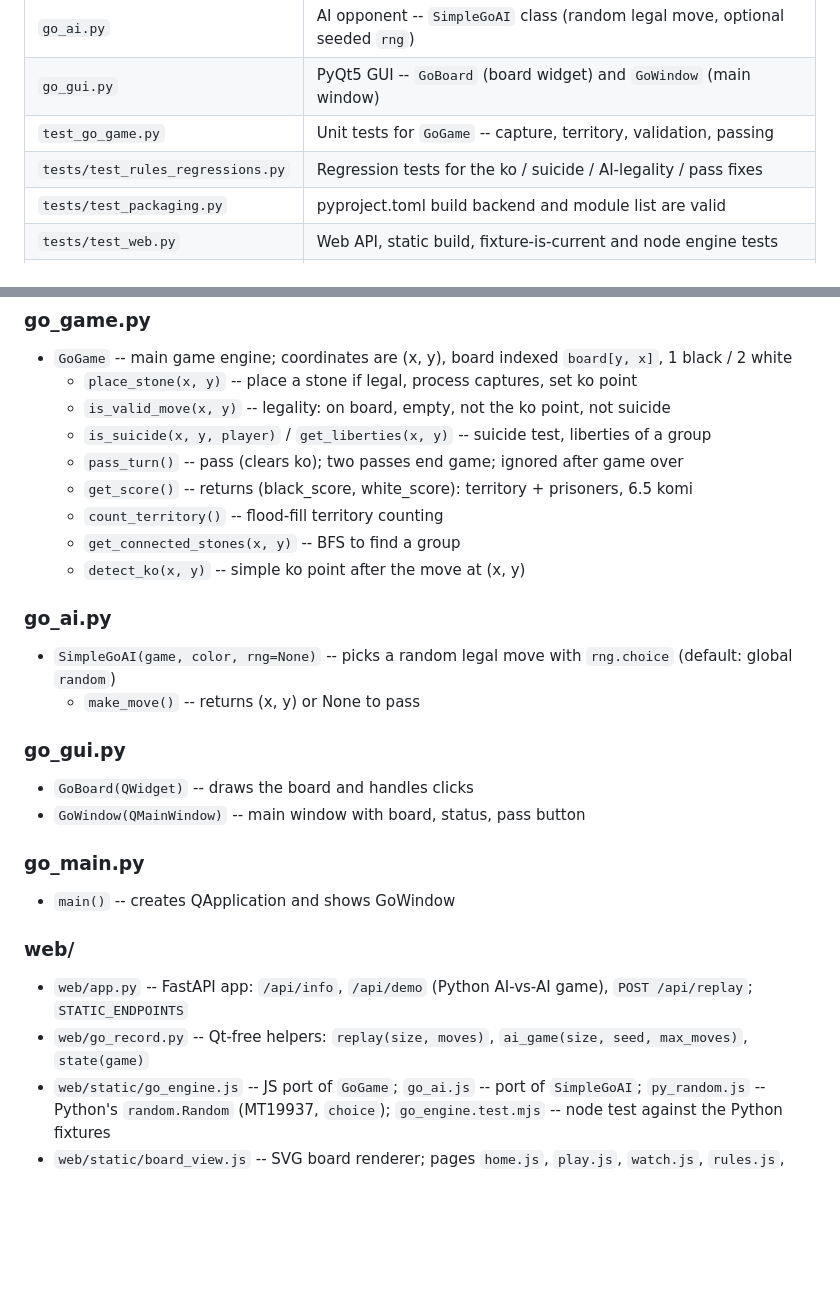
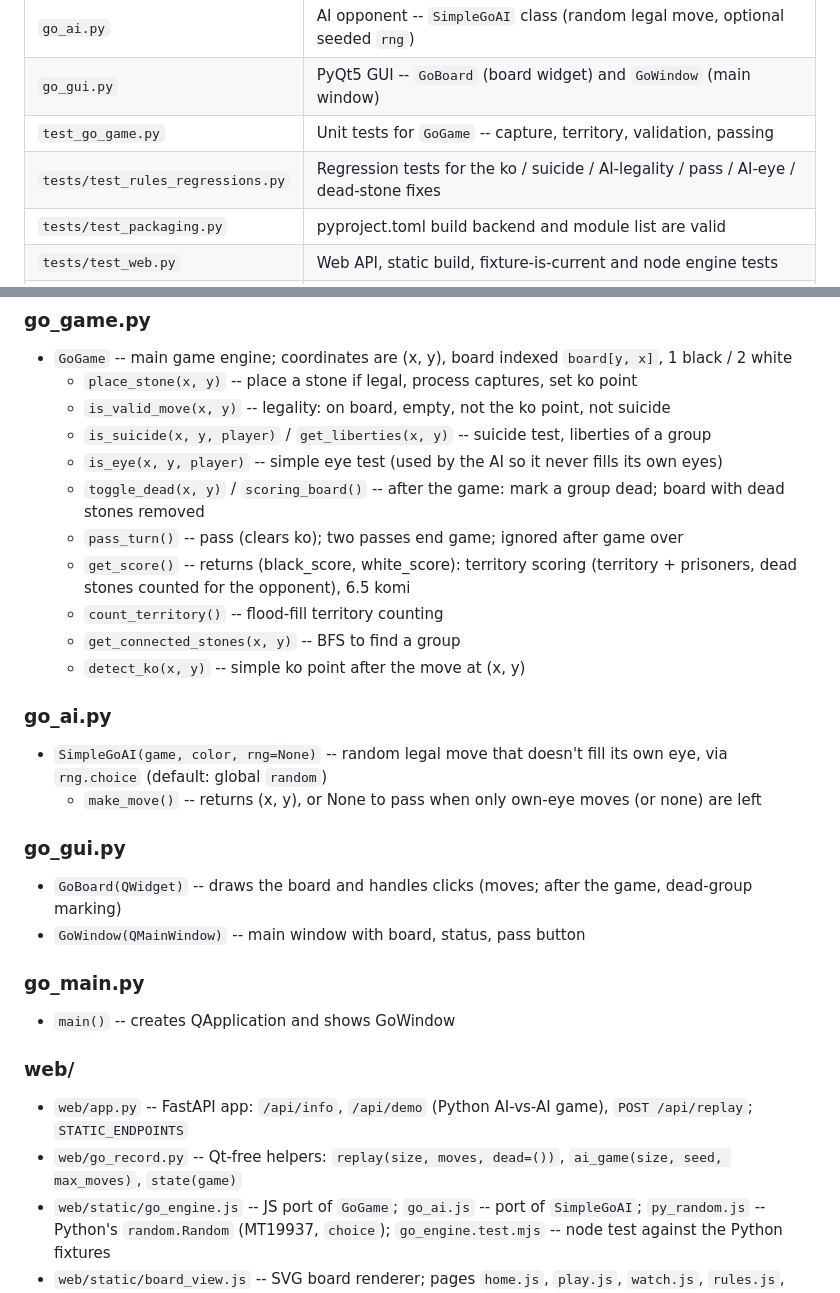
Before and after one commit to gddickinson/go, a Markdown page: INTERFACE.md, 2 parts joined by grey strips. Drawn GitHub-style; blank space fills up the shorter version.

```diff
--- a/INTERFACE.md
+++ b/INTERFACE.md
@@ -9,7 +9,7 @@
 | `go_ai.py` | AI opponent -- `SimpleGoAI` class (random legal move, optional seeded `rng`) |
 | `go_gui.py` | PyQt5 GUI -- `GoBoard` (board widget) and `GoWindow` (main window) |
 | `test_go_game.py` | Unit tests for `GoGame` -- capture, territory, validation, passing |
-| `tests/test_rules_regressions.py` | Regression tests for the ko / suicide / AI-legality / pass fixes |
+| `tests/test_rules_regressions.py` | Regression tests for the ko / suicide / AI-legality / pass / AI-eye / dead-stone fixes |
 | `tests/test_packaging.py` | pyproject.toml build backend and module list are valid |
 | `tests/test_web.py` | Web API, static build, fixture-is-current and node engine tests |
 | `web/` | Web interface (see below) |
@@ -26,18 +26,22 @@
   - `place_stone(x, y)` -- place a stone if legal, process captures, set ko point
   - `is_valid_move(x, y)` -- legality: on board, empty, not the ko point, not suicide
   - `is_suicide(x, y, player)` / `get_liberties(x, y)` -- suicide test, liberties of a group
+  - `is_eye(x, y, player)` -- simple eye test (used by the AI so it never fills its own eyes)
+  - `toggle_dead(x, y)` / `scoring_board()` -- after the game: mark a group dead; board with dead stones removed
   - `pass_turn()` -- pass (clears ko); two passes end game; ignored after game over
-  - `get_score()` -- returns (black_score, white_score): territory + prisoners, 6.5 komi
+  - `get_score()` -- returns (black_score, white_score): territory scoring (territory + prisoners, dead stones
+    counted for the opponent), 6.5 komi
   - `count_territory()` -- flood-fill territory counting
   - `get_connected_stones(x, y)` -- BFS to find a group
   - `detect_ko(x, y)` -- simple ko point after the move at (x, y)
 
 ### go_ai.py
-- `SimpleGoAI(game, color, rng=None)` -- picks a random legal move with `rng.choice` (default: global `random`)
-  - `make_move()` -- returns (x, y) or None to pass
+- `SimpleGoAI(game, color, rng=None)` -- random legal move that doesn't fill its own eye, via `rng.choice`
+  (default: global `random`)
+  - `make_move()` -- returns (x, y), or None to pass when only own-eye moves (or none) are left
 
 ### go_gui.py
-- `GoBoard(QWidget)` -- draws the board and handles clicks
+- `GoBoard(QWidget)` -- draws the board and handles clicks (moves; after the game, dead-group marking)
 - `GoWindow(QMainWindow)` -- main window with board, status, pass button
 
 ### go_main.py
@@ -45,7 +49,7 @@
 
 ### web/
 - `web/app.py` -- FastAPI app: `/api/info`, `/api/demo` (Python AI-vs-AI game), `POST /api/replay`; `STATIC_ENDPOINTS`
-- `web/go_record.py` -- Qt-free helpers: `replay(size, moves)`, `ai_game(size, seed, max_moves)`, `state(game)`
+- `web/go_record.py` -- Qt-free helpers: `replay(size, moves, dead=())`, `ai_game(size, seed, max_moves)`, `state(game)`
 - `web/static/go_engine.js` -- JS port of `GoGame`; `go_ai.js` -- port of `SimpleGoAI`; `py_random.js` -- Python's
   `random.Random` (MT19937, `choice`); `go_engine.test.mjs` -- node test against the Python fixtures
 - `web/static/board_view.js` -- SVG board renderer; pages `home.js`, `play.js`, `watch.js`, `rules.js`, `about.js`;
```
Also changed, not shown: README.md (+4 -3 lines), SESSION_LOG.md (+11 -0 lines), docs/img/home.png, docs/img/play.png, docs/img/rules.png, docs/img/watch.png.
